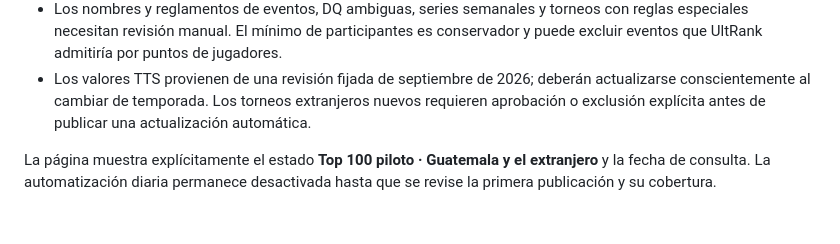
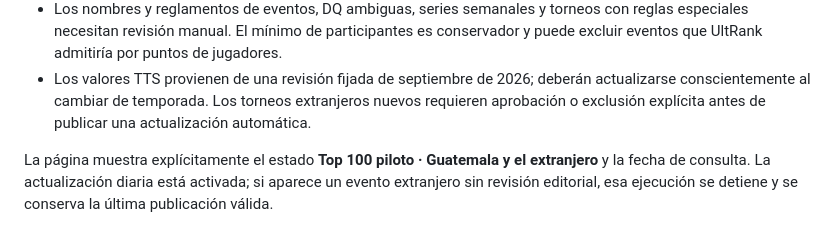
Before and after one commit to Bucaro-19/rsvp-graduacion, a Markdown page: scripts/smash/METODOLOGIA.md, the part around the change. GitHub-like rendering.

```diff
--- a/scripts/smash/METODOLOGIA.md
+++ b/scripts/smash/METODOLOGIA.md
@@ -32,4 +32,4 @@ El peso de cada set guatemalteco es `min(2.5, sqrt(puntos_TTS_estimados / 96)) /
 - Los nombres y reglamentos de eventos, DQ ambiguas, series semanales y torneos con reglas especiales necesitan revisión manual. El mínimo de participantes es conservador y puede excluir eventos que UltRank admitiría por puntos de jugadores.
 - Los valores TTS provienen de una revisión fijada de septiembre de 2026; deberán actualizarse conscientemente al cambiar de temporada. Los torneos extranjeros nuevos requieren aprobación o exclusión explícita antes de publicar una actualización automática.
 
-La página muestra explícitamente el estado **Top 100 piloto · Guatemala y el extranjero** y la fecha de consulta. La automatización diaria permanece desactivada hasta que se revise la primera publicación y su cobertura.
+La página muestra explícitamente el estado **Top 100 piloto · Guatemala y el extranjero** y la fecha de consulta. La actualización diaria está activada; si aparece un evento extranjero sin revisión editorial, esa ejecución se detiene y se conserva la última publicación válida.
```
Also changed, not shown: scripts/smash/README.md (+3 -3 lines).
